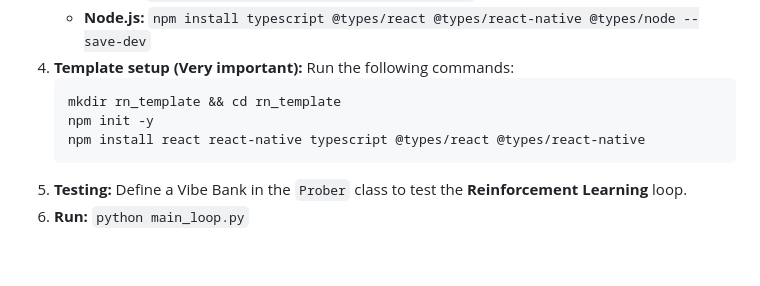
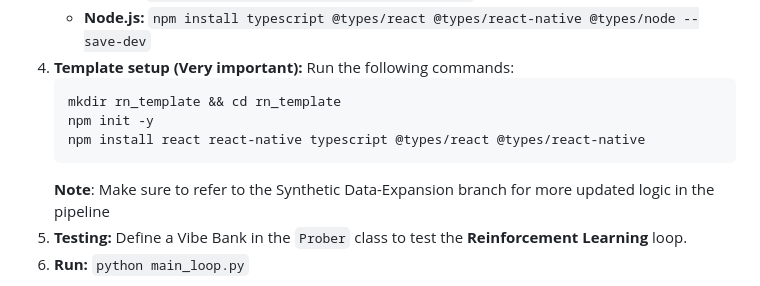
Before and after one commit to Sai-Ishaan/RL-RAG, a Markdown page: README.md, the part around the change. GitHub-like rendering; blank space fills up the shorter version.

````diff
--- a/README.md
+++ b/README.md
@@ -55,6 +55,7 @@ $$R = \text{Base} - (\text{Complexity} \times 0.02) - (\text{Linter Penalty})$$
     npm init -y
     npm install react react-native typescript @types/react @types/react-native
     ```
+    **Note**: Make sure to refer to the Synthetic Data-Expansion branch for more updated logic in the pipeline
 5. **Testing:** Define a Vibe Bank in the `Prober` class to test the **Reinforcement Learning** loop.
 6. **Run:** `python main_loop.py`
 
````
